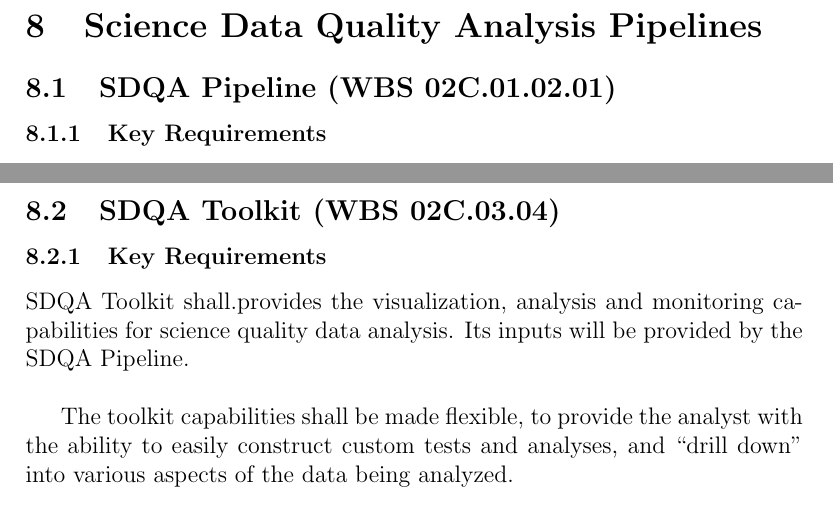
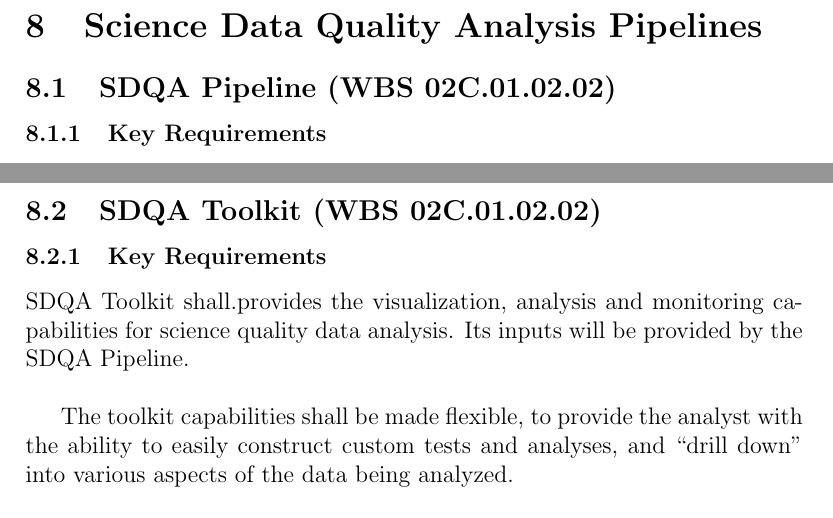
Before and after one commit to lsst/LDM-151, a LaTeX paper (DM_Applications_Design.tex): two parts of pages 55 and 56 of 60, joined at a grey line, cut so that both start at the same text. Compiled offline with pdfLaTeX.

Commit message:
Minor fixes of WBS numbers
AFW catalog and the calibration WBS numbers have changed.

The SQuaRE WBS numbers (02C.01.02.*) have changed completely so
a more general change to the document is required to support those
reassignments.

```diff
--- a/DM_Applications_Design.tex
+++ b/DM_Applications_Design.tex
@@ -59,17 +59,17 @@
 \newcommand{\wbsAP}{WBS 02C.03.03}
 \newcommand{\wbsDiffim}{WBS 02C.03.04}
 \newcommand{\wbsMOPS}{WBS 02C.03.06}
-\newcommand{\wbsSDQAP}{WBS 02C.01.02.01}
+\newcommand{\wbsSDQAP}{WBS 02C.01.02.02}
 \newcommand{\wbsSDQAT}{WBS 02C.01.02.02}
 \newcommand{\wbsSPT}{WBS 02C.01.02.03}
 \newcommand{\wbsPSF}{WBS 02C.04.03}
 \newcommand{\wbsCoadd}{WBS 02C.04.04}
 \newcommand{\wbsDeepDet}{WBS 02C.04.05}
 \newcommand{\wbsObjChar}{WBS 02C.04.06}
-\newcommand{\wbsAFW}{WBS 02C.03.05, 02C.04.07}
-\newcommand{\wbsCPP}{WBS 02C.01.02.04}
-\newcommand{\wbsPhotoCal}{WBS 02C.04.01}
-\newcommand{\wbsAstroCal}{WBS 02C.04.02}
+\newcommand{\wbsAFW}{WBS 02C.03.05, 02C.04.01}
+\newcommand{\wbsCPP}{WBS 02C.04.02}
+\newcommand{\wbsPhotoCal}{WBS 02C.03.07}
+\newcommand{\wbsAstroCal}{WBS 02C.03.08}
 
 \newcommand{\uc}[1]{{\tt #1}}
 
@@ -1145,7 +1145,7 @@ The prototype code is available in the \url{https://dev.lsstcorp.org/cgit/LSST/D
 
 \clearpage
 
-\subsection{SDQA Toolkit (\wbsDiffim)}
+\subsection{SDQA Toolkit (\wbsSDQAT)}
 
 \subsubsection{Key Requirements}
 
```
